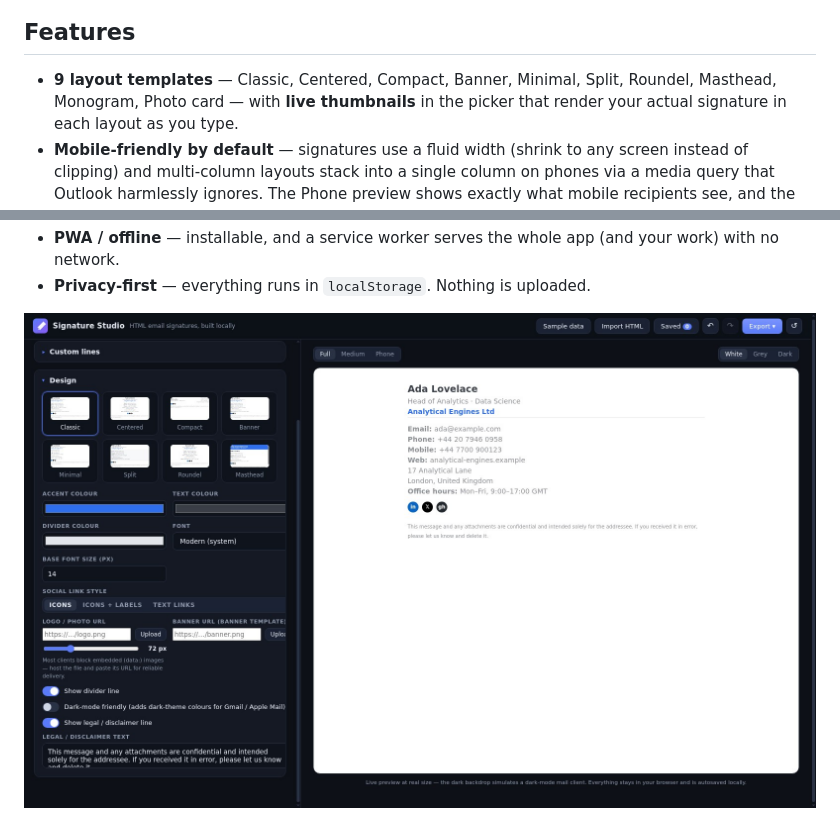
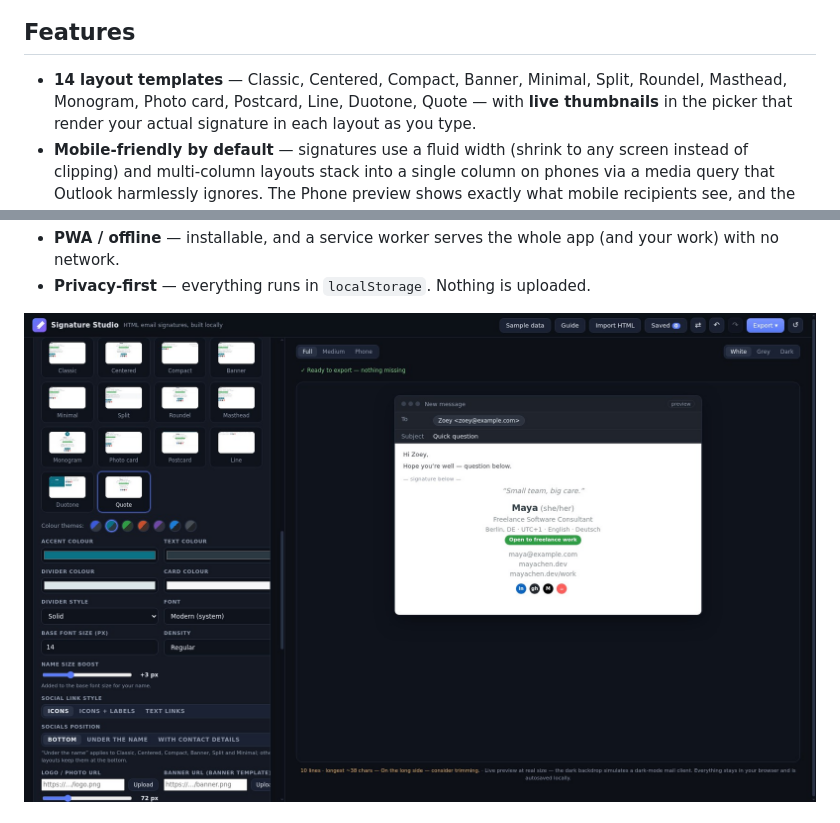
Before and after one commit to DiziWizi/signature-studio, a Markdown page: README.md, 2 parts joined by grey strips. Drawn GitHub-style; pictures changed too: docs/screenshots/02-templates.png.

```diff
--- a/README.md
+++ b/README.md
@@ -8,8 +8,9 @@ tracking. Works offline.
 
 ## Features
 
-- **9 layout templates** — Classic, Centered, Compact, Banner, Minimal,
-  Split, Roundel, Masthead, Monogram, Photo card — with **live thumbnails**
+- **14 layout templates** — Classic, Centered, Compact, Banner, Minimal,
+  Split, Roundel, Masthead, Monogram, Photo card, Postcard, Line, Duotone,
+  Quote — with **live thumbnails**
   in the picker that render your actual signature in each layout as you type.
 - **Mobile-friendly by default** — signatures use a fluid width (shrink to any
   screen instead of clipping) and multi-column layouts stack into a single
```
Also changed, not shown: docs/qa-report.md (+32 -0 lines), docs/roadmap.md (+4 -0 lines), 5 other files.
